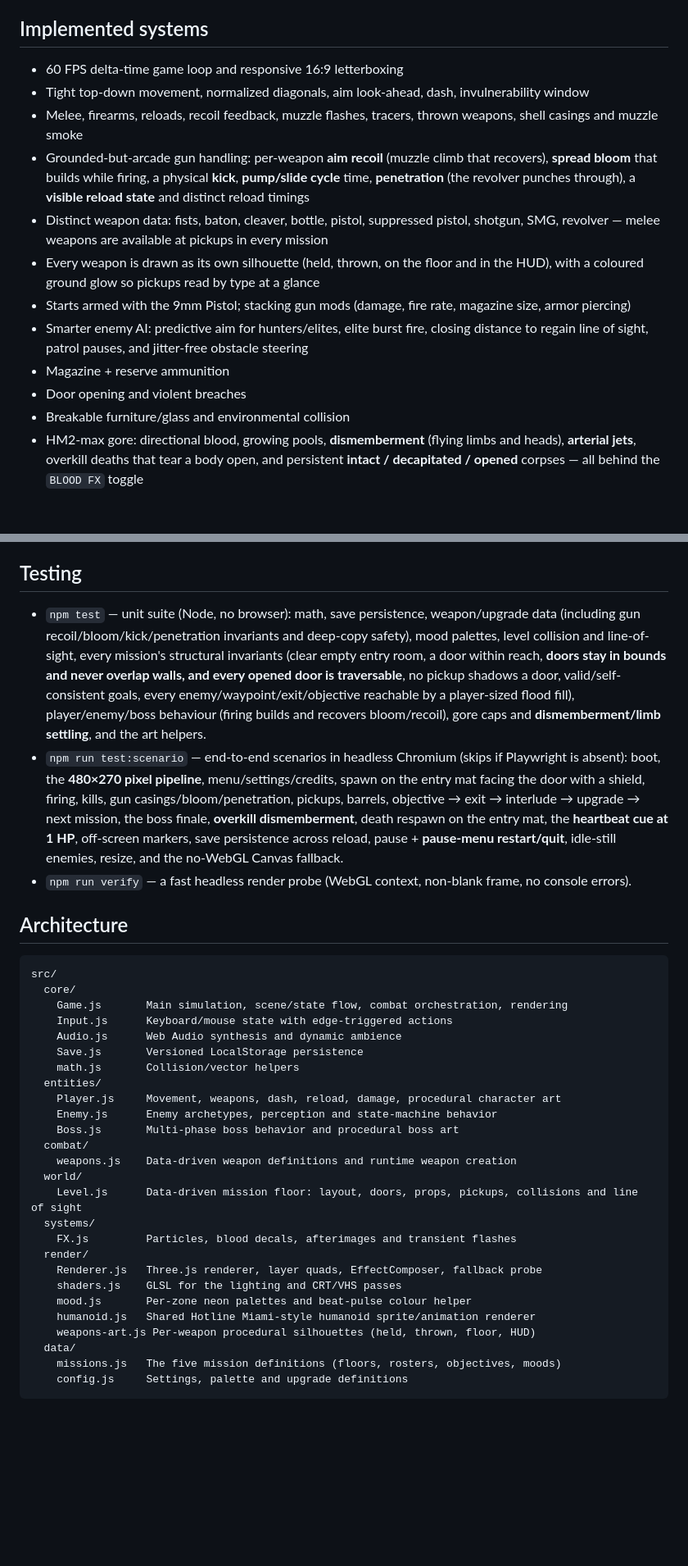
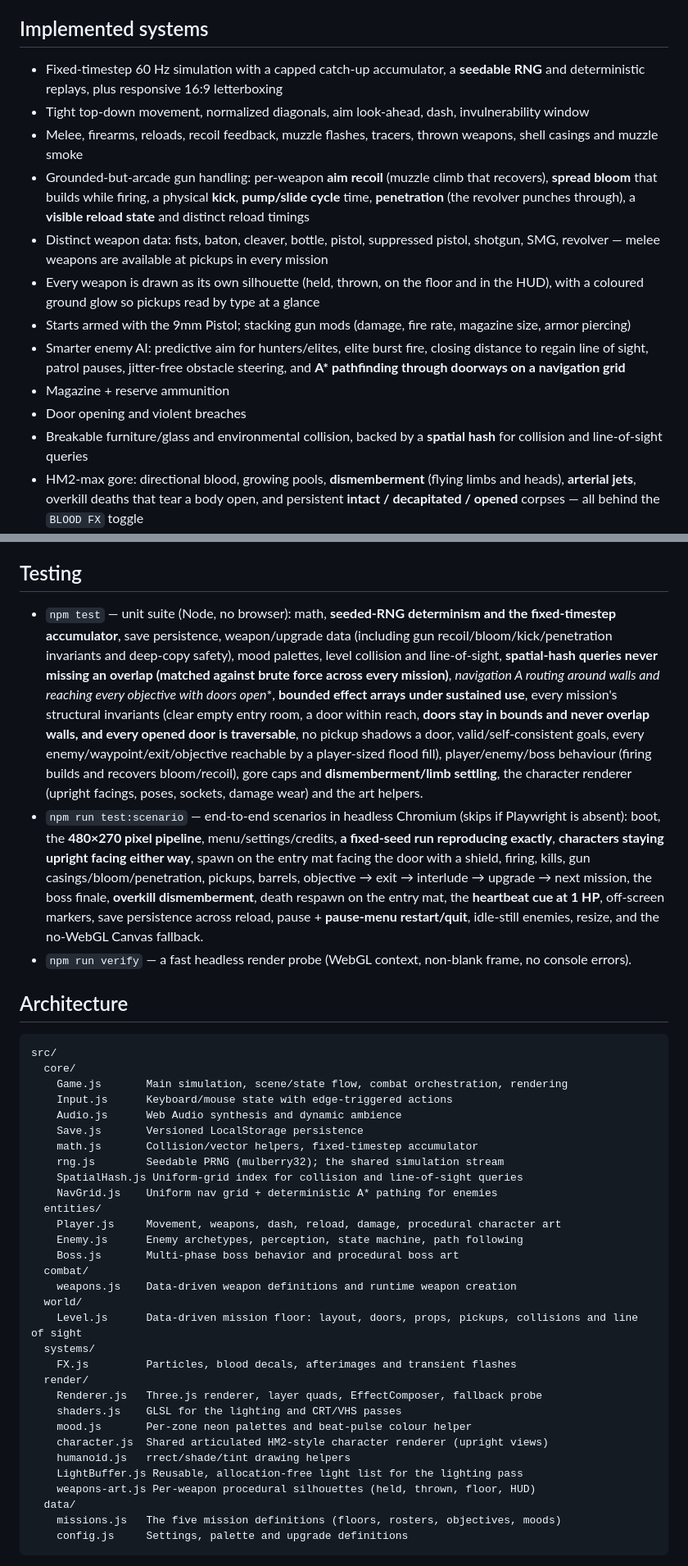
Before and after one commit to Mersad-Moghaddam/Game, a Markdown page: veildrive/README.md, 2 parts joined by grey strips. Shown at 82% size. Rendered like a GitHub page; blank space fills up the shorter version.

Commit message:
docs: update README for characters, determinism, navigation and spatial hash

```diff
--- a/veildrive/README.md
+++ b/veildrive/README.md
@@ -54,17 +54,17 @@ Combat is intentionally brutal and fast: MOTH-0 starts the campaign armed with a
 
 ## Implemented systems
 
-- 60 FPS delta-time game loop and responsive 16:9 letterboxing
+- Fixed-timestep 60 Hz simulation with a capped catch-up accumulator, a **seedable RNG** and deterministic replays, plus responsive 16:9 letterboxing
 - Tight top-down movement, normalized diagonals, aim look-ahead, dash, invulnerability window
 - Melee, firearms, reloads, recoil feedback, muzzle flashes, tracers, thrown weapons, shell casings and muzzle smoke
 - Grounded-but-arcade gun handling: per-weapon **aim recoil** (muzzle climb that recovers), **spread bloom** that builds while firing, a physical **kick**, **pump/slide cycle** time, **penetration** (the revolver punches through), a **visible reload state** and distinct reload timings
 - Distinct weapon data: fists, baton, cleaver, bottle, pistol, suppressed pistol, shotgun, SMG, revolver — melee weapons are available at pickups in every mission
 - Every weapon is drawn as its own silhouette (held, thrown, on the floor and in the HUD), with a coloured ground glow so pickups read by type at a glance
 - Starts armed with the 9mm Pistol; stacking gun mods (damage, fire rate, magazine size, armor piercing)
-- Smarter enemy AI: predictive aim for hunters/elites, elite burst fire, closing distance to regain line of sight, patrol pauses, and jitter-free obstacle steering
+- Smarter enemy AI: predictive aim for hunters/elites, elite burst fire, closing distance to regain line of sight, patrol pauses, jitter-free obstacle steering, and **A\* pathfinding through doorways on a navigation grid**
 - Magazine + reserve ammunition
 - Door opening and violent breaches
-- Breakable furniture/glass and environmental collision
+- Breakable furniture/glass and environmental collision, backed by a **spatial hash** for collision and line-of-sight queries
 - HM2-max gore: directional blood, growing pools, **dismemberment** (flying limbs and heads), **arterial jets**, overkill deaths that tear a body open, and persistent **intact / decapitated / opened** corpses — all behind the `BLOOD FX` toggle
 - Blood decals, gibs, particles, debris, impact effects, afterimages and heavy screen shake
 - Hit stop for kills, melee impacts, executions and boss death
@@ -103,8 +104,8 @@ Debug/quality: `settings.post` toggles the bloom/CRT chain; `settings.quality` r
 
 ## Testing
 
-- `npm test` — unit suite (Node, no browser): math, save persistence, weapon/upgrade data (including gun recoil/bloom/kick/penetration invariants and deep-copy safety), mood palettes, level collision and line-of-sight, every mission's structural invariants (clear empty entry room, a door within reach, **doors stay in bounds and never overlap walls, and every opened door is traversable**, no pickup shadows a door, valid/self-consistent goals, every enemy/waypoint/exit/objective reachable by a player-sized flood fill), player/enemy/boss behaviour (firing builds and recovers bloom/recoil), gore caps and **dismemberment/limb settling**, and the art helpers.
-- `npm run test:scenario` — end-to-end scenarios in headless Chromium (skips if Playwright is absent): boot, the **480×270 pixel pipeline**, menu/settings/credits, spawn on the entry mat facing the door with a shield, firing, kills, gun casings/bloom/penetration, pickups, barrels, objective → exit → interlude → upgrade → next mission, the boss finale, **overkill dismemberment**, death respawn on the entry mat, the **heartbeat cue at 1 HP**, off-screen markers, save persistence across reload, pause + **pause-menu restart/quit**, idle-still enemies, resize, and the no-WebGL Canvas fallback.
+- `npm test` — unit suite (Node, no browser): math, **seeded-RNG determinism and the fixed-timestep accumulator**, save persistence, weapon/upgrade data (including gun recoil/bloom/kick/penetration invariants and deep-copy safety), mood palettes, level collision and line-of-sight, **spatial-hash queries never missing an overlap (matched against brute force across every mission)**, **navigation A* routing around walls and reaching every objective with doors open**, **bounded effect arrays under sustained use**, every mission's structural invariants (clear empty entry room, a door within reach, **doors stay in bounds and never overlap walls, and every opened door is traversable**, no pickup shadows a door, valid/self-consistent goals, every enemy/waypoint/exit/objective reachable by a player-sized flood fill), player/enemy/boss behaviour (firing builds and recovers bloom/recoil), gore caps and **dismemberment/limb settling**, the character renderer (upright facings, poses, sockets, damage wear) and the art helpers.
+- `npm run test:scenario` — end-to-end scenarios in headless Chromium (skips if Playwright is absent): boot, the **480×270 pixel pipeline**, menu/settings/credits, **a fixed-seed run reproducing exactly**, **characters staying upright facing either way**, spawn on the entry mat facing the door with a shield, firing, kills, gun casings/bloom/penetration, pickups, barrels, objective → exit → interlude → upgrade → next mission, the boss finale, **overkill dismemberment**, death respawn on the entry mat, the **heartbeat cue at 1 HP**, off-screen markers, save persistence across reload, pause + **pause-menu restart/quit**, idle-still enemies, resize, and the no-WebGL Canvas fallback.
 - `npm run verify` — a fast headless render probe (WebGL context, non-blank frame, no console errors).
 
 ## Architecture
@@ -116,10 +117,13 @@ src/
     Input.js      Keyboard/mouse state with edge-triggered actions
     Audio.js      Web Audio synthesis and dynamic ambience
     Save.js       Versioned LocalStorage persistence
-    math.js       Collision/vector helpers
+    math.js       Collision/vector helpers, fixed-timestep accumulator
+    rng.js        Seedable PRNG (mulberry32); the shared simulation stream
+    SpatialHash.js Uniform-grid index for collision and line-of-sight queries
+    NavGrid.js    Uniform nav grid + deterministic A* pathing for enemies
   entities/
     Player.js     Movement, weapons, dash, reload, damage, procedural character art
-    Enemy.js      Enemy archetypes, perception and state-machine behavior
+    Enemy.js      Enemy archetypes, perception, state machine, path following
     Boss.js       Multi-phase boss behavior and procedural boss art
   combat/
     weapons.js    Data-driven weapon definitions and runtime weapon creation
@@ -131,7 +135,9 @@ src/
     Renderer.js   Three.js renderer, layer quads, EffectComposer, fallback probe
     shaders.js    GLSL for the lighting and CRT/VHS passes
     mood.js       Per-zone neon palettes and beat-pulse colour helper
-    humanoid.js   Shared Hotline Miami-style humanoid sprite/animation renderer
+    character.js  Shared articulated HM2-style character renderer (upright views)
+    humanoid.js   rrect/shade/tint drawing helpers
+    LightBuffer.js Reusable, allocation-free light list for the lighting pass
     weapons-art.js Per-weapon procedural silhouettes (held, thrown, floor, HUD)
   data/
     missions.js   The five mission definitions (floors, rosters, objectives, moods)
```
Also changed, not shown: other parts of veildrive/README.md (+1 -0 lines).
